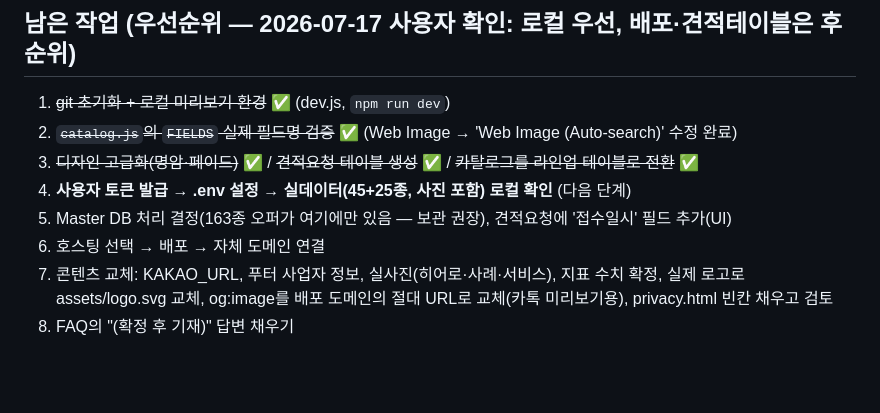
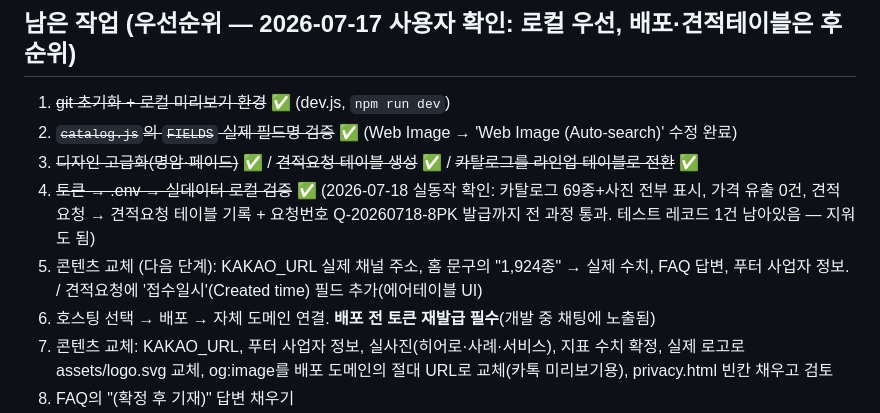
Before and after one commit to BYEONGJUN33/opengarden_web, a Markdown page: CLAUDE.md, the part around the change. Rendered like a GitHub page; blank space fills up the shorter version.

Commit message:
실데이터 파이프라인 검증 완료 기록 (카탈로그 69종·가격차단·견적기록)
Co-Authored-By: Claude Fable 5 <noreply@anthropic.com>

```diff
--- a/CLAUDE.md
+++ b/CLAUDE.md
@@ -87,9 +87,12 @@ AIRTABLE_QUOTE_TABLE      기본값: 견적요청 (tbllSGZWApKiMTNOK)
 1. ~~git 초기화 + 로컬 미리보기 환경~~ ✅ (dev.js, `npm run dev`)
 2. ~~`catalog.js`의 `FIELDS` 실제 필드명 검증~~ ✅ (Web Image → 'Web Image (Auto-search)' 수정 완료)
 3. ~~디자인 고급화(명암·페이드)~~ ✅ / ~~견적요청 테이블 생성~~ ✅ / ~~카탈로그를 라인업 테이블로 전환~~ ✅
-4. **사용자 토큰 발급 → .env 설정 → 실데이터(45+25종, 사진 포함) 로컬 확인** (다음 단계)
-5. Master DB 처리 결정(163종 오퍼가 여기에만 있음 — 보관 권장), 견적요청에 '접수일시' 필드 추가(UI)
-6. 호스팅 선택 → 배포 → 자체 도메인 연결
+4. ~~토큰 → .env → 실데이터 로컬 검증~~ ✅ (2026-07-18 실동작 확인: 카탈로그 69종+사진 전부 표시,
+   가격 유출 0건, 견적 요청 → 견적요청 테이블 기록 + 요청번호 Q-20260718-8PK 발급까지 전 과정 통과.
+   테스트 레코드 1건 남아있음 — 지워도 됨)
+5. 콘텐츠 교체 (다음 단계): KAKAO_URL 실제 채널 주소, 홈 문구의 "1,924종" → 실제 수치,
+   FAQ 답변, 푸터 사업자 정보. / 견적요청에 '접수일시'(Created time) 필드 추가(에어테이블 UI)
+6. 호스팅 선택 → 배포 → 자체 도메인 연결. **배포 전 토큰 재발급 필수**(개발 중 채팅에 노출됨)
 7. 콘텐츠 교체: KAKAO_URL, 푸터 사업자 정보, 실사진(히어로·사례·서비스), 지표 수치 확정,
    실제 로고로 assets/logo.svg 교체, og:image를 배포 도메인의 절대 URL로 교체(카톡 미리보기용),
    privacy.html 빈칸 채우고 검토
```
